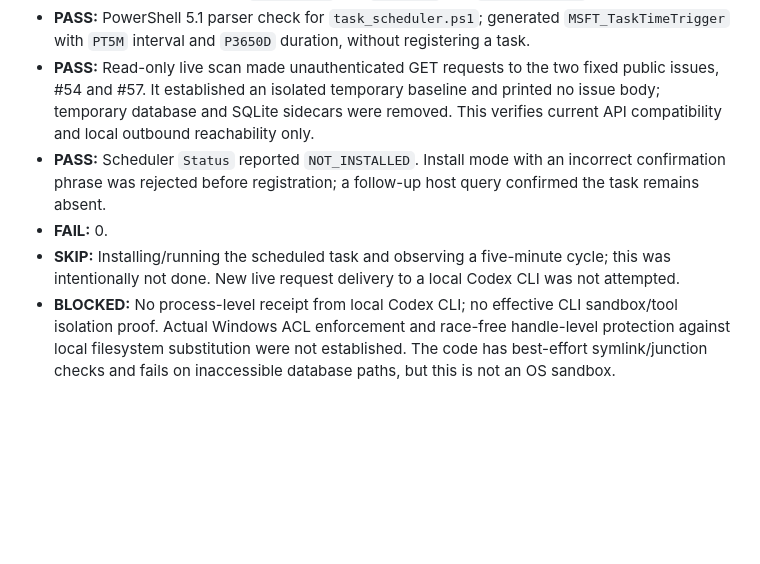
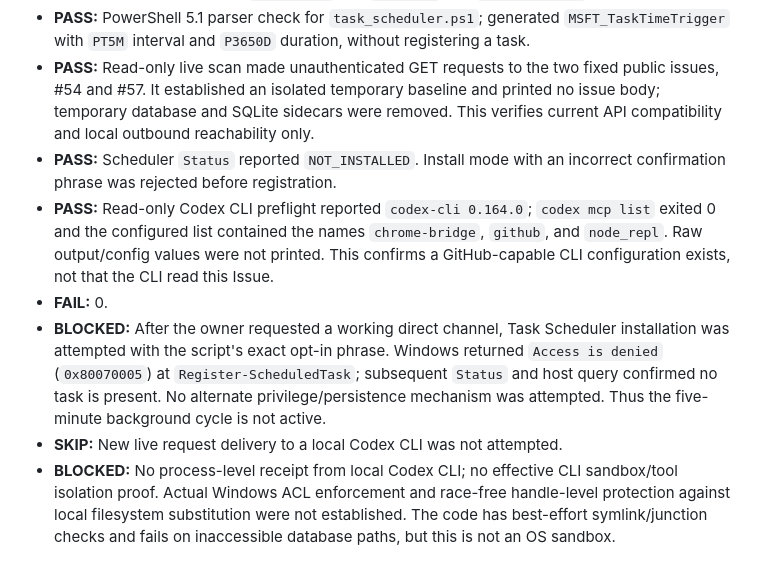
Before and after one commit to rinatikd/nss-engine, a Markdown page: tools/codex-local-inbox-0057a/TEST_REPORT.md, the part around the change. Rendered like a GitHub page; blank space fills up the shorter version.

Commit message:
docs: record direct inbox activation blocker

```diff
--- a/tools/codex-local-inbox-0057a/TEST_REPORT.md
+++ b/tools/codex-local-inbox-0057a/TEST_REPORT.md
@@ -11,9 +11,11 @@ Host: Windows `10.0.19045.0`; PowerShell `5.1.19041.2364`; Python `3.15.0`
 - **PASS:** Python compilation (`py_compile`) for `inbox.py` and `test_inbox.py`.
 - **PASS:** PowerShell 5.1 parser check for `task_scheduler.ps1`; generated `MSFT_TaskTimeTrigger` with `PT5M` interval and `P3650D` duration, without registering a task.
 - **PASS:** Read-only live scan made unauthenticated GET requests to the two fixed public issues, #54 and #57. It established an isolated temporary baseline and printed no issue body; temporary database and SQLite sidecars were removed. This verifies current API compatibility and local outbound reachability only.
-- **PASS:** Scheduler `Status` reported `NOT_INSTALLED`. Install mode with an incorrect confirmation phrase was rejected before registration; a follow-up host query confirmed the task remains absent.
+- **PASS:** Scheduler `Status` reported `NOT_INSTALLED`. Install mode with an incorrect confirmation phrase was rejected before registration.
+- **PASS:** Read-only Codex CLI preflight reported `codex-cli 0.164.0`; `codex mcp list` exited 0 and the configured list contained the names `chrome-bridge`, `github`, and `node_repl`. Raw output/config values were not printed. This confirms a GitHub-capable CLI configuration exists, not that the CLI read this Issue.
 - **FAIL:** 0.
-- **SKIP:** Installing/running the scheduled task and observing a five-minute cycle; this was intentionally not done. New live request delivery to a local Codex CLI was not attempted.
+- **BLOCKED:** After the owner requested a working direct channel, Task Scheduler installation was attempted with the script's exact opt-in phrase. Windows returned `Access is denied` (`0x80070005`) at `Register-ScheduledTask`; subsequent `Status` and host query confirmed no task is present. No alternate privilege/persistence mechanism was attempted. Thus the five-minute background cycle is not active.
+- **SKIP:** New live request delivery to a local Codex CLI was not attempted.
 - **BLOCKED:** No process-level receipt from local Codex CLI; no effective CLI sandbox/tool isolation proof. Actual Windows ACL enforcement and race-free handle-level protection against local filesystem substitution were not established. The code has best-effort symlink/junction checks and fails on inaccessible database paths, but this is not an OS sandbox.
 
 ## Behavior and limits
```
